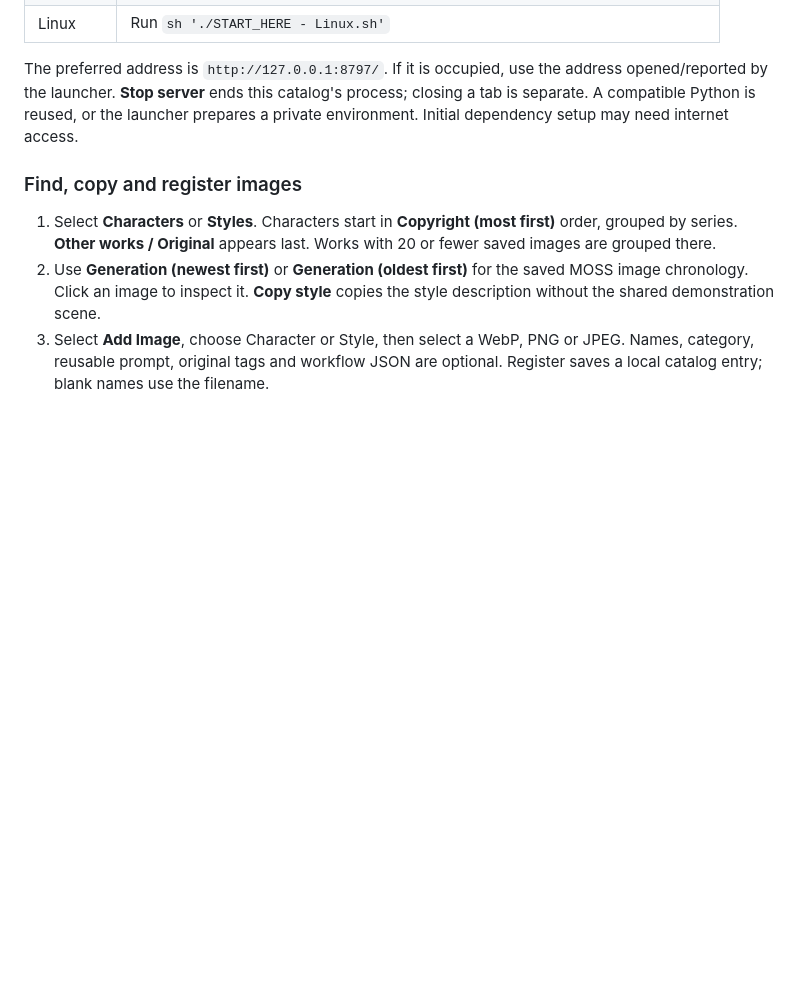
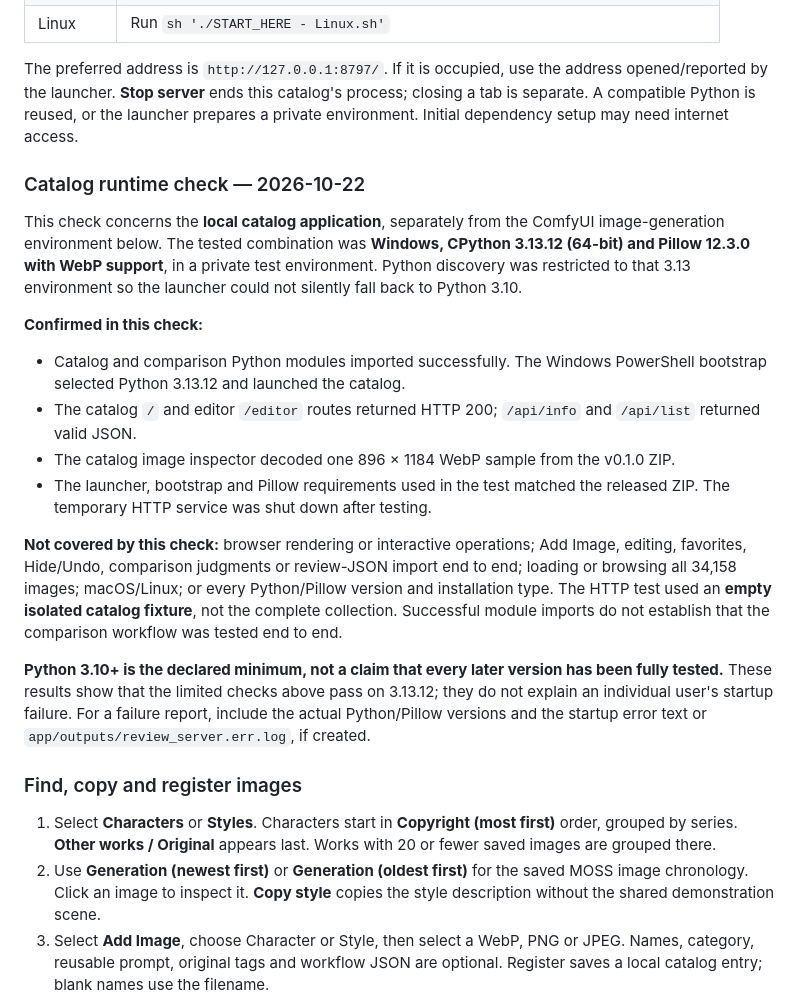
Before and after one commit to nikhilash6/MOSS-Image-Character-Catalog, a Markdown page: README.md, the part around the change. Rendered like a GitHub page; blank space fills up the shorter version.

Commit message:
docs: document Python 3.13 catalog runtime checks and limits

```diff
--- a/README.md
+++ b/README.md
@@ -78,6 +78,21 @@ Download the ZIP above, extract it, and keep the extracted folder together. To v
 | Linux | Run `sh './START_HERE - Linux.sh'` |
 
 The preferred address is `http://127.0.0.1:8797/`. If it is occupied, use the address opened/reported by the launcher. **Stop server** ends this catalog's process; closing a tab is separate. A compatible Python is reused, or the launcher prepares a private environment. Initial dependency setup may need internet access.
+
+### Catalog runtime check — 2026-10-22
+
+This check concerns the **local catalog application**, separately from the ComfyUI image-generation environment below. The tested combination was **Windows, CPython 3.13.12 (64-bit) and Pillow 12.3.0 with WebP support**, in a private test environment. Python discovery was restricted to that 3.13 environment so the launcher could not silently fall back to Python 3.10.
+
+**Confirmed in this check:**
+
+- Catalog and comparison Python modules imported successfully. The Windows PowerShell bootstrap selected Python 3.13.12 and launched the catalog.
+- The catalog `/` and editor `/editor` routes returned HTTP 200; `/api/info` and `/api/list` returned valid JSON.
+- The catalog image inspector decoded one 896 × 1184 WebP sample from the v0.1.0 ZIP.
+- The launcher, bootstrap and Pillow requirements used in the test matched the released ZIP. The temporary HTTP service was shut down after testing.
+
+**Not covered by this check:** browser rendering or interactive operations; Add Image, editing, favorites, Hide/Undo, comparison judgments or review-JSON import end to end; loading or browsing all 34,158 images; macOS/Linux; or every Python/Pillow version and installation type. The HTTP test used an **empty isolated catalog fixture**, not the complete collection. Successful module imports do not establish that the comparison workflow was tested end to end.
+
+**Python 3.10+ is the declared minimum, not a claim that every later version has been fully tested.** These results show that the limited checks above pass on 3.13.12; they do not explain an individual user's startup failure. For a failure report, include the actual Python/Pillow versions and the startup error text or `app/outputs/review_server.err.log`, if created.
 
 ### Find, copy and register images
 
```
